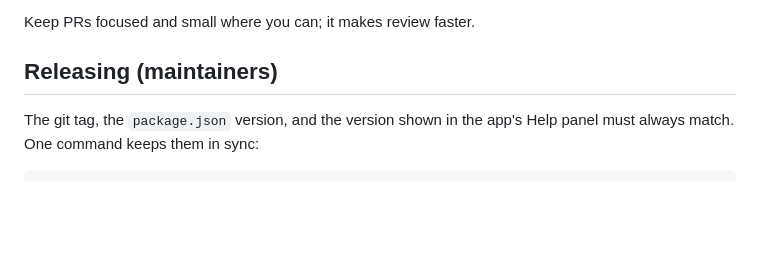
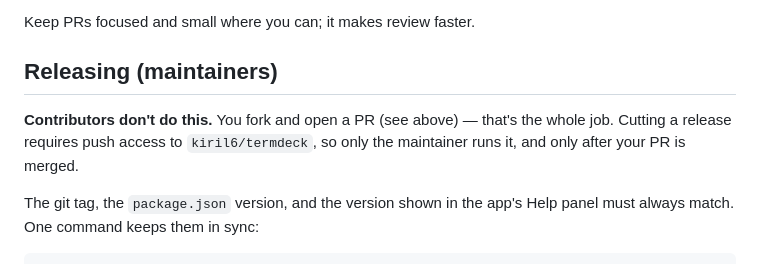
Before and after one commit to kiril6/termdeck, a Markdown page: CONTRIBUTING.md, the part around the change. Rendered like a GitHub page; blank space fills up the shorter version.

Commit message:
Clarify releasing is maintainer-only, not for contributors

````diff
--- a/CONTRIBUTING.md
+++ b/CONTRIBUTING.md
@@ -43,6 +43,8 @@ Keep PRs focused and small where you can; it makes review faster.
 
 ## Releasing (maintainers)
 
+**Contributors don't do this.** You fork and open a PR (see above) — that's the whole job. Cutting a release requires push access to `kiril6/termdeck`, so only the maintainer runs it, and only after your PR is merged.
+
 The git tag, the `package.json` version, and the version shown in the app's Help panel must always match. One command keeps them in sync:
 
 ```bash
````
